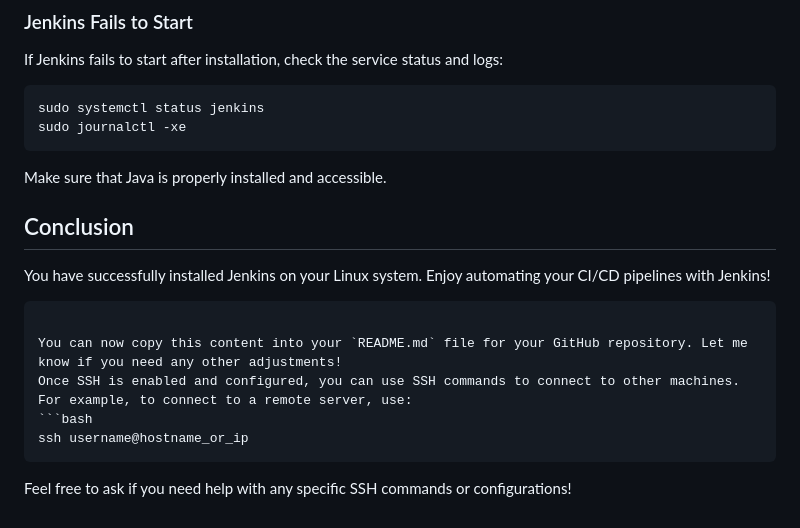
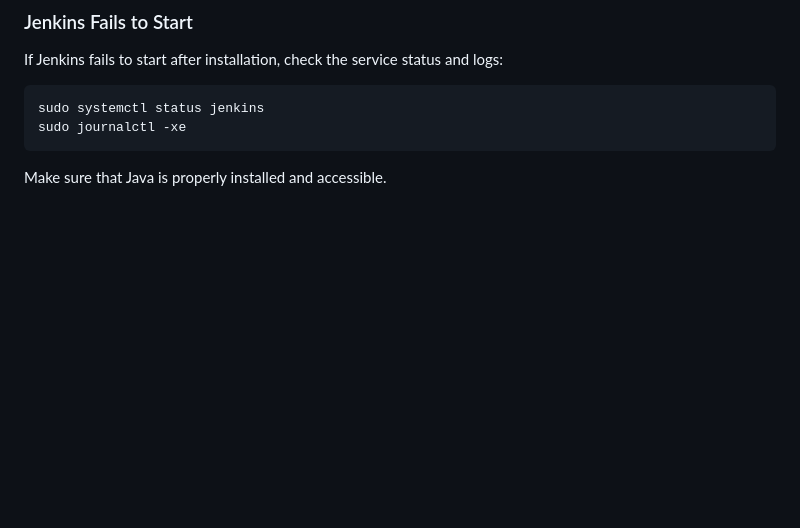
Before and after one commit to MuhammadWaseem29/Task-01, a Markdown page: README.md, the part around the change. GitHub-like rendering; blank space fills up the shorter version.

````diff
--- a/README.md
+++ b/README.md
@@ -151,16 +151,3 @@ sudo journalctl -xe
 ```
 
 Make sure that Java is properly installed and accessible.
-
-## Conclusion
-
-You have successfully installed Jenkins on your Linux system. Enjoy automating your CI/CD pipelines with Jenkins!
-```
-
-You can now copy this content into your `README.md` file for your GitHub repository. Let me know if you need any other adjustments!
-Once SSH is enabled and configured, you can use SSH commands to connect to other machines. For example, to connect to a remote server, use:
-```bash
-ssh username@hostname_or_ip
-```
-
-Feel free to ask if you need help with any specific SSH commands or configurations!
````
